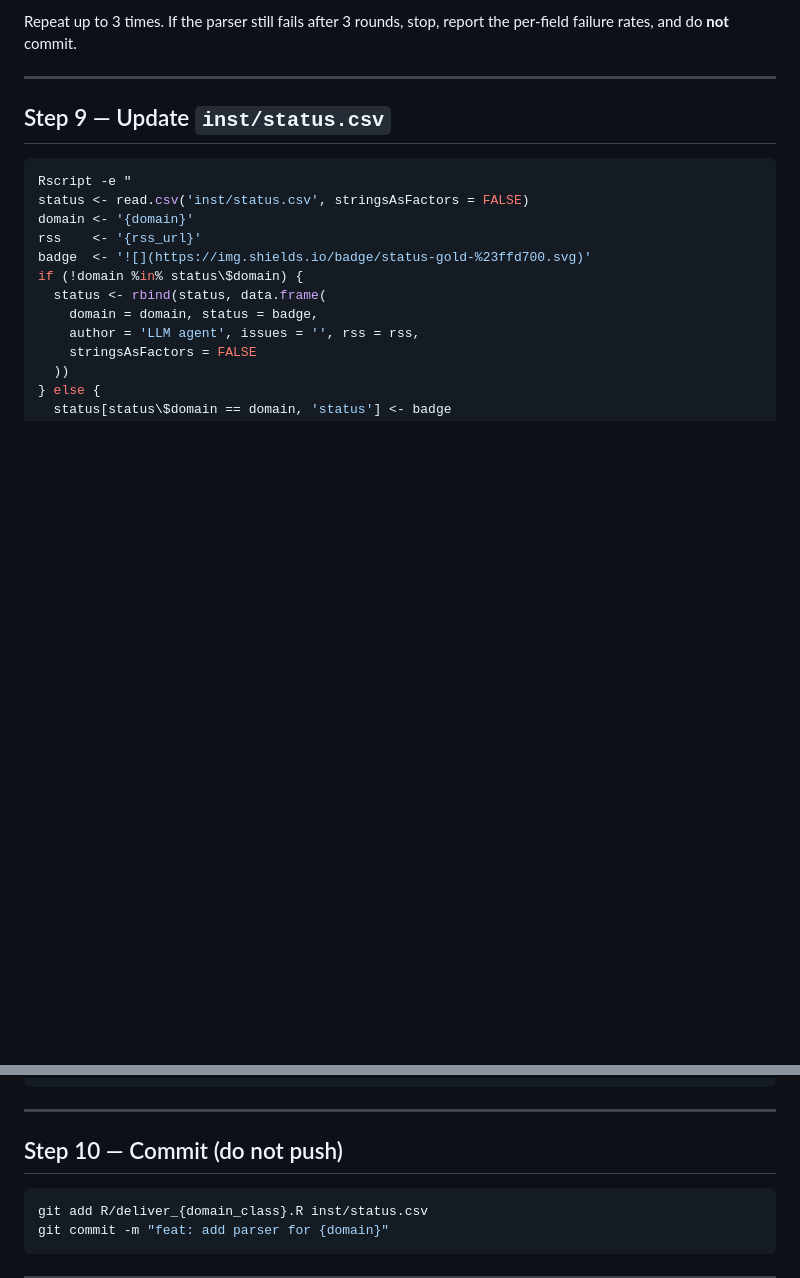
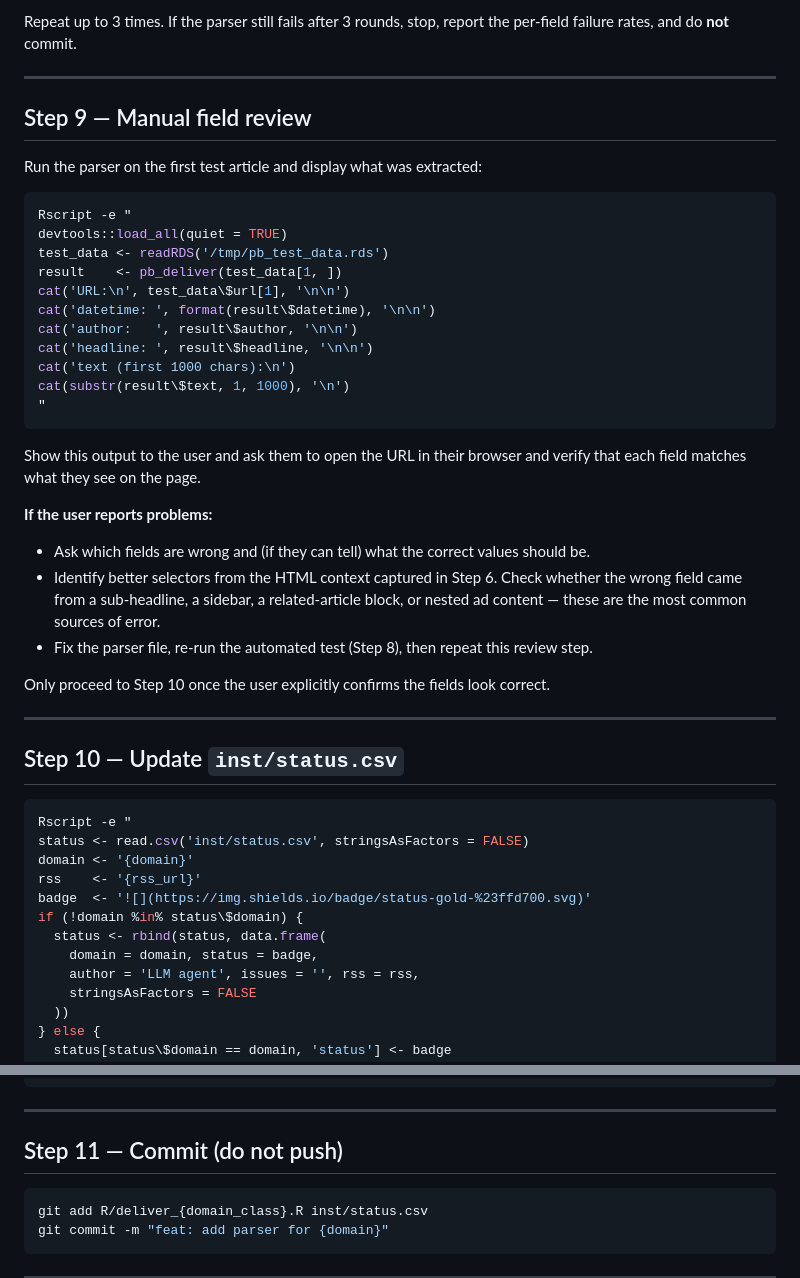
Before and after one commit to JBGruber/paperboy, a Markdown page: .claude/commands/new-parser.md, 2 parts joined by grey strips. Rendered like a GitHub page; blank space fills up the shorter version.

Commit message:
adds manual review step to claude command

````diff
--- a/.claude/commands/new-parser.md
+++ b/.claude/commands/new-parser.md
@@ -152,7 +152,36 @@ Repeat up to 3 times. If the parser still fails after 3 rounds, stop, report the
 
 ---
 
-## Step 9 — Update `inst/status.csv`
+## Step 9 — Manual field review
+
+Run the parser on the first test article and display what was extracted:
+
+```bash
+Rscript -e "
+devtools::load_all(quiet = TRUE)
+test_data <- readRDS('/tmp/pb_test_data.rds')
+result    <- pb_deliver(test_data[1, ])
+cat('URL:\n', test_data\$url[1], '\n\n')
+cat('datetime: ', format(result\$datetime), '\n\n')
+cat('author:   ', result\$author, '\n\n')
+cat('headline: ', result\$headline, '\n\n')
+cat('text (first 1000 chars):\n')
+cat(substr(result\$text, 1, 1000), '\n')
+"
+```
+
+Show this output to the user and ask them to open the URL in their browser and verify that each field matches what they see on the page.
+
+**If the user reports problems:**
+- Ask which fields are wrong and (if they can tell) what the correct values should be.
+- Identify better selectors from the HTML context captured in Step 6. Check whether the wrong field came from a sub-headline, a sidebar, a related-article block, or nested ad content — these are the most common sources of error.
+- Fix the parser file, re-run the automated test (Step 8), then repeat this review step.
+
+Only proceed to Step 10 once the user explicitly confirms the fields look correct.
+
+---
+
+## Step 10 — Update `inst/status.csv`
 
 ```bash
 Rscript -e "
@@ -178,7 +207,7 @@ cat('status.csv updated\n')
 
 ---
 
-## Step 10 — Commit (do not push)
+## Step 11 — Commit (do not push)
 
 ```bash
 git add R/deliver_{domain_class}.R inst/status.csv
````
